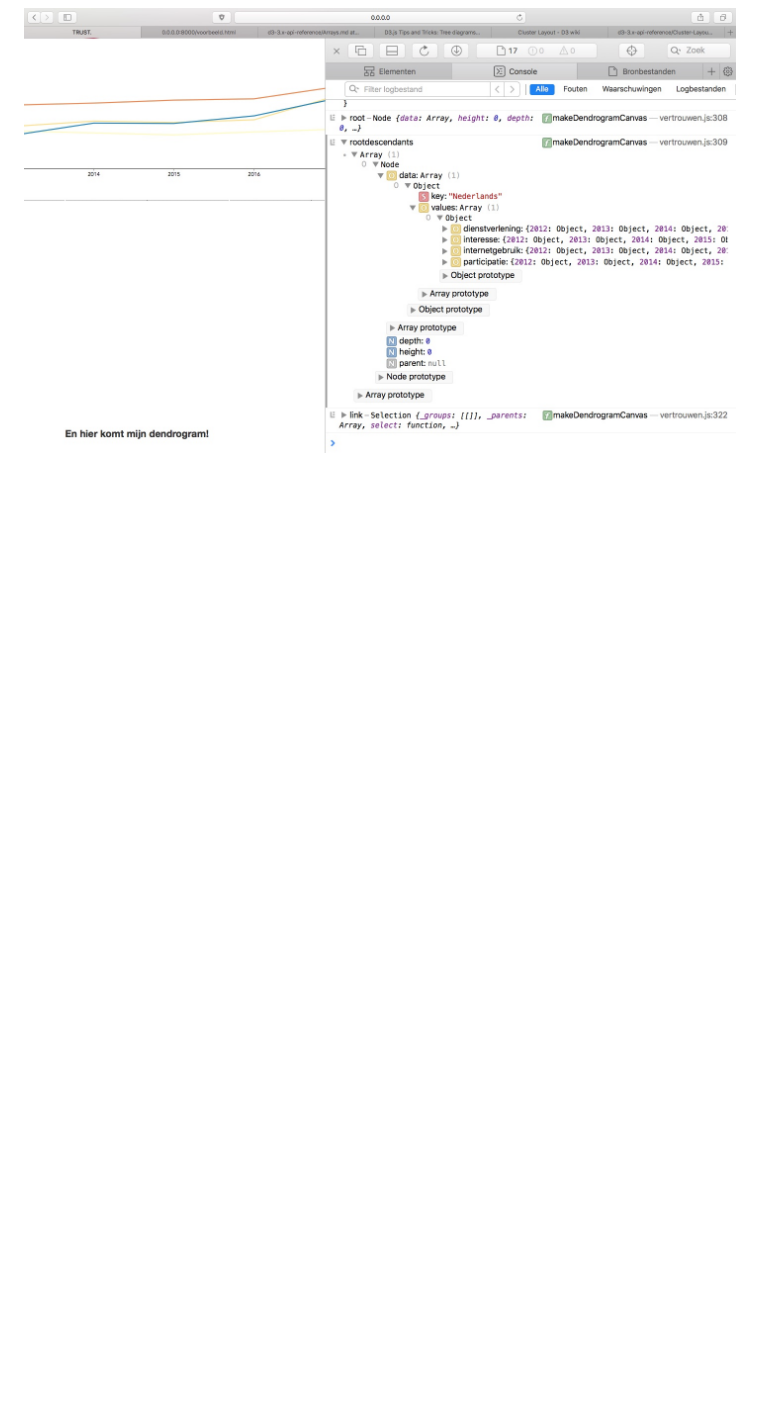
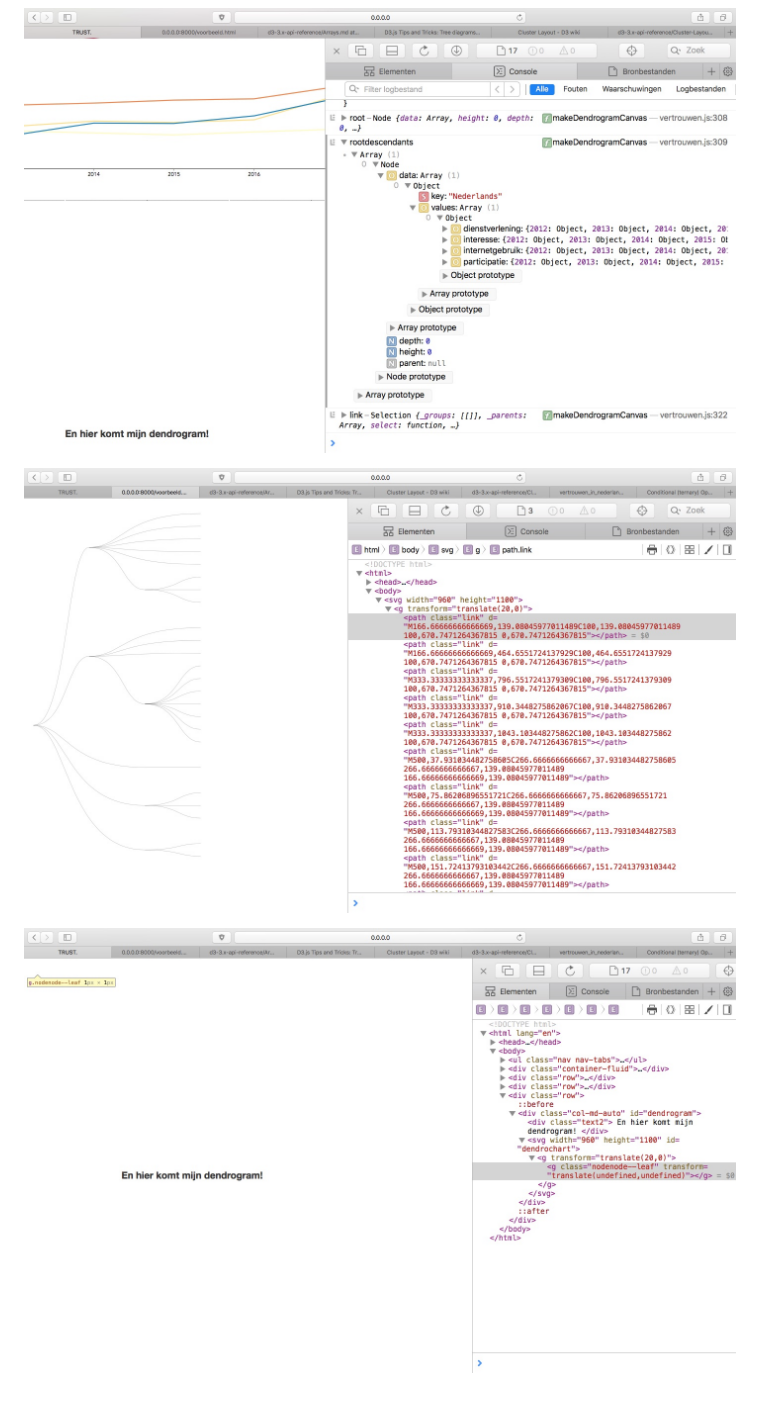
Before and after one commit to michaelzon/vertrouwen_in_nederland, a Markdown page: PROCESS.md, the part around the change. Drawn GitHub-style; pictures changed too: photo/image_10.jpg (added), photo/image_11.jpg (added); blank space fills up the shorter version.

```diff
--- a/PROCESS.md
+++ b/PROCESS.md
@@ -83,3 +83,7 @@
 ![](photo/image_8.jpg)
 
 ![](photo/image_9.jpg)
+
+![](photo/image_10.jpg)
+
+![](photo/image_11.jpg)
```
Also changed, not shown: 2 other files.
